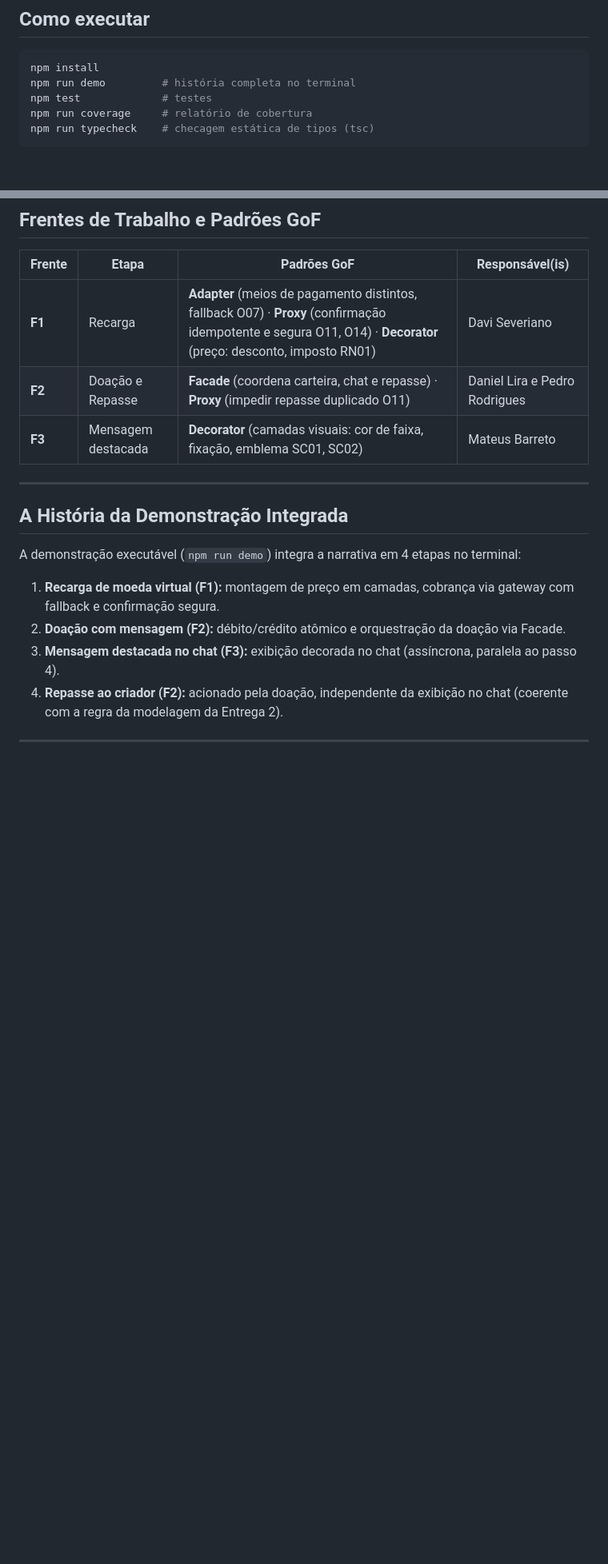
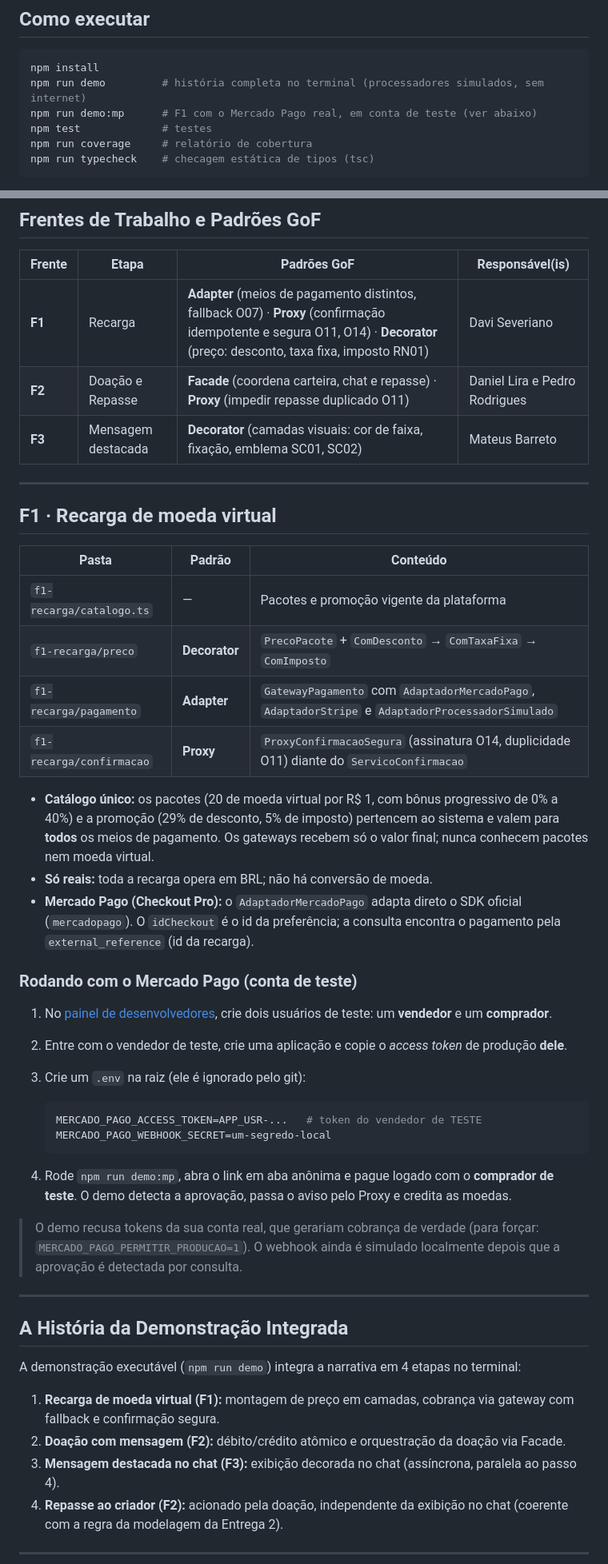
Before and after one commit to UnBArqDsw2026-2-Turma01/2026.2-T01-_G6_ProjetoStreamingVideo_SubEquipe02_Codigo, a Markdown page: README.md, 2 parts joined by grey strips. Shown at 80% size. Drawn GitHub-style; blank space fills up the shorter version.

Commit message:
docs(readme): documenta a F1 e a execucao com Mercado Pago de teste
Descreve o catalogo unico de pacotes, os padroes da F1 por pasta, a
recarga apenas em reais e o passo a passo do demo:mp com usuarios de
teste do Mercado Pago.

````diff
--- a/README.md
+++ b/README.md
@@ -14,7 +14,8 @@ Organizada como uma história de uso da plataforma:
 
 ```bash
 npm install
-npm run demo         # história completa no terminal
+npm run demo         # história completa no terminal (processadores simulados, sem internet)
+npm run demo:mp      # F1 com o Mercado Pago real, em conta de teste (ver abaixo)
 npm test             # testes
 npm run coverage     # relatório de cobertura
 npm run typecheck    # checagem estática de tipos (tsc)
@@ -97,9 +98,39 @@ import type { NotificadorChat } from "../contratos";
 
 | Frente | Etapa | Padrões GoF | Responsável(is) |
 | -- | -- | -- | -- |
-| **F1** | Recarga | **Adapter** (meios de pagamento distintos, fallback O07) · **Proxy** (confirmação idempotente e segura O11, O14) · **Decorator** (preço: desconto, imposto RN01) | Davi Severiano |
+| **F1** | Recarga | **Adapter** (meios de pagamento distintos, fallback O07) · **Proxy** (confirmação idempotente e segura O11, O14) · **Decorator** (preço: desconto, taxa fixa, imposto RN01) | Davi Severiano |
 | **F2** | Doação e Repasse | **Facade** (coordena carteira, chat e repasse) · **Proxy** (impedir repasse duplicado O11) | Daniel Lira e Pedro Rodrigues |
 | **F3** | Mensagem destacada | **Decorator** (camadas visuais: cor de faixa, fixação, emblema SC01, SC02) | Mateus Barreto |
+
+---
+
+## F1 · Recarga de moeda virtual
+
+| Pasta | Padrão | Conteúdo |
+| -- | -- | -- |
+| `f1-recarga/catalogo.ts` | — | Pacotes e promoção vigente da plataforma |
+| `f1-recarga/preco` | **Decorator** | `PrecoPacote` + `ComDesconto` → `ComTaxaFixa` → `ComImposto` |
+| `f1-recarga/pagamento` | **Adapter** | `GatewayPagamento` com `AdaptadorMercadoPago`, `AdaptadorStripe` e `AdaptadorProcessadorSimulado` |
+| `f1-recarga/confirmacao` | **Proxy** | `ProxyConfirmacaoSegura` (assinatura O14, duplicidade O11) diante do `ServicoConfirmacao` |
+
+- **Catálogo único:** os pacotes (20 de moeda virtual por R$ 1, com bônus progressivo de 0% a 40%) e a promoção (29% de desconto, 5% de imposto) pertencem ao sistema e valem para **todos** os meios de pagamento. Os gateways recebem só o valor final; nunca conhecem pacotes nem moeda virtual.
+- **Só reais:** toda a recarga opera em BRL; não há conversão de moeda.
+- **Mercado Pago (Checkout Pro):** o `AdaptadorMercadoPago` adapta direto o SDK oficial (`mercadopago`). O `idCheckout` é o id da preferência; a consulta encontra o pagamento pela `external_reference` (id da recarga).
+
+### Rodando com o Mercado Pago (conta de teste)
+
+1. No [painel de desenvolvedores](https://www.mercadopago.com.br/developers/panel/test-users), crie dois usuários de teste: um **vendedor** e um **comprador**.
+2. Entre com o vendedor de teste, crie uma aplicação e copie o *access token* de produção **dele**.
+3. Crie um `.env` na raiz (ele é ignorado pelo git):
+
+   ```bash
+   MERCADO_PAGO_ACCESS_TOKEN=APP_USR-...   # token do vendedor de TESTE
+   MERCADO_PAGO_WEBHOOK_SECRET=um-segredo-local
+   ```
+
+4. Rode `npm run demo:mp`, abra o link em aba anônima e pague logado com o **comprador de teste**. O demo detecta a aprovação, passa o aviso pelo Proxy e credita as moedas.
+
+> O demo recusa tokens da sua conta real, que gerariam cobrança de verdade (para forçar: `MERCADO_PAGO_PERMITIR_PRODUCAO=1`). O webhook ainda é simulado localmente depois que a aprovação é detectada por consulta.
 
 ---
 
````
Also changed, not shown: other parts of README.md (+4 -3 lines).
